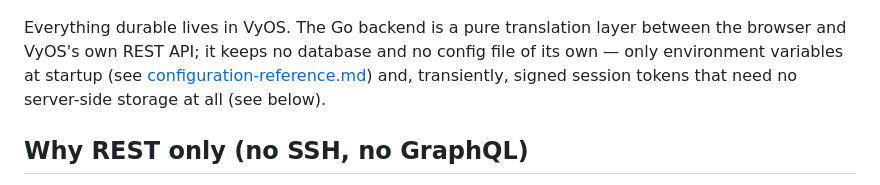
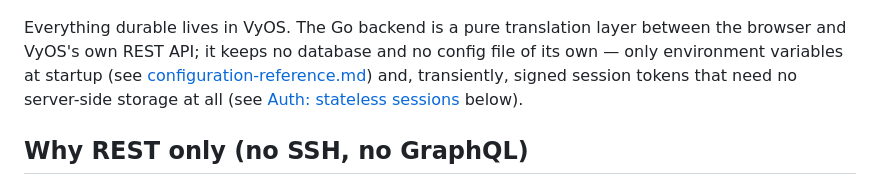
Before and after one commit to walnuss0815/vyos-client, a Markdown page: docs/architecture.md, the part around the change. Rendered like a GitHub page.

Commit message:
docs(architecture): turn a bare "(see below)" into a real anchor link
The "Auth: stateless sessions" section this pointed at is ~870 lines
further down - every other far-away cross-reference in this doc uses
an actual [text](#anchor) link; this was the one bare "(see below)"
with nothing to click.

```diff
--- a/docs/architecture.md
+++ b/docs/architecture.md
@@ -29,7 +29,7 @@ layer between the browser and VyOS's own REST API; it keeps no database
 and no config file of its own — only environment variables at startup
 (see [configuration-reference.md](configuration-reference.md)) and,
 transiently, signed session tokens that need no server-side storage at
-all (see below).
+all (see [Auth: stateless sessions](#auth-stateless-sessions) below).
 
 ## Why REST only (no SSH, no GraphQL)
 
```
